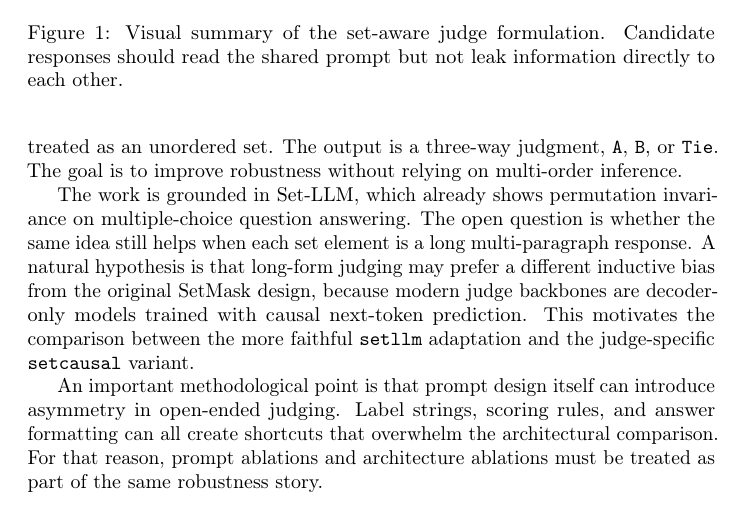
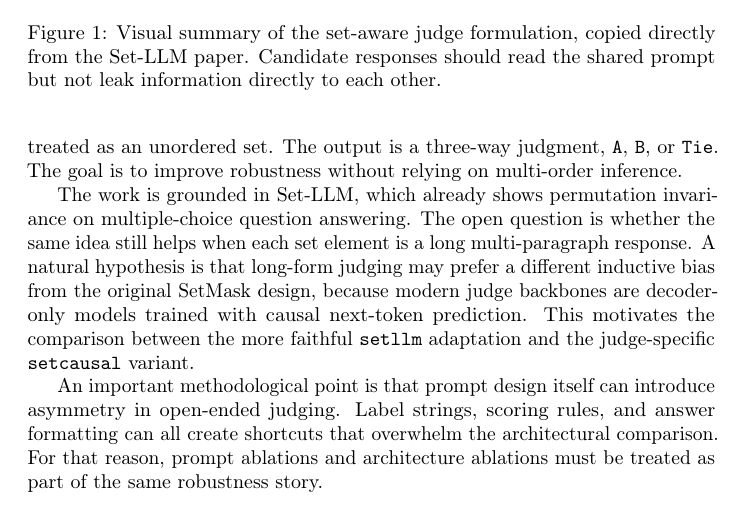
Before and after one commit to COMP790-setLLM/setLLM, a LaTeX paper (setcausal_neurips_report.tex): part of page 2 of 8, cut so that both start at the same text. Compiled offline with pdfLaTeX; a LaTeX package or settings file that is missing is left out.

Commit message:
doc: clarify SetLLM figure attribution

```diff
--- a/setcausal_neurips_report.tex
+++ b/setcausal_neurips_report.tex
@@ -57,7 +57,7 @@ Each pairwise judging example is decomposed into one shared prompt and two candi
 \includegraphics[width=\linewidth]{../../setLLM-master/example.png}
 \caption{Example attention pattern illustration.}
 \end{subfigure}
-\caption{Visual summary of the set-aware judge formulation. Candidate responses should read the shared prompt but not leak information directly to each other.}
+\caption{Visual summary of the set-aware judge formulation, copied directly from the Set-LLM paper. Candidate responses should read the shared prompt but not leak information directly to each other.}
 \label{fig:judge-visuals}
 \end{figure}
 
```
